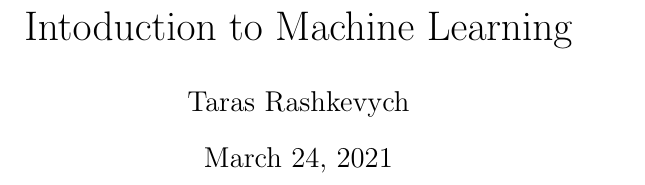
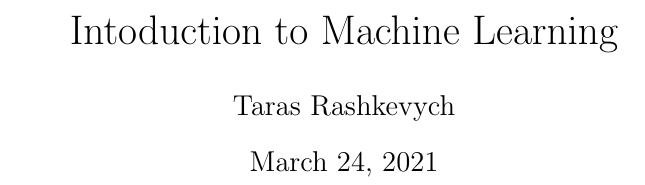
Before and after one commit to TarasRashkevych99/IntroToML, a LaTeX paper (src/notes.tex): part of page 1 of 2, cut so that both start at the same text. Compiled offline with pdfLaTeX.

Commit message:
added geometry and comment packages

```diff
--- a/src/notes.tex
+++ b/src/notes.tex
@@ -1,5 +1,7 @@
 \documentclass[12pt, letterpaper, twoside]{article}
 \usepackage[utf8]{inputenc}
+\usepackage[margin=1in,footskip=0.25in]{geometry}
+\usepackage{comment}
 
 \title{Intoduction to Machine Learning}
 \author{Taras Rashkevych}
```
Also changed, not shown: src/notes.pdf.
